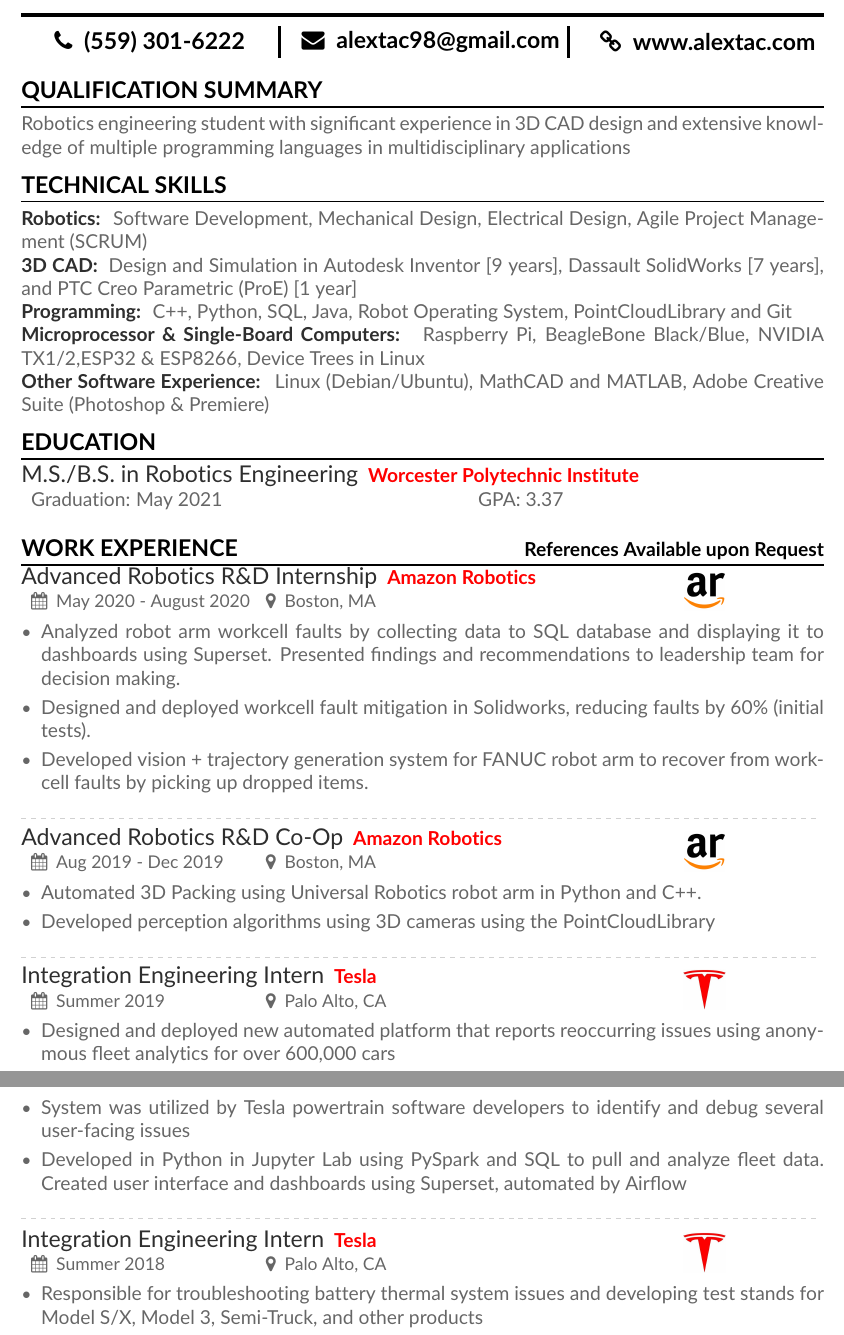
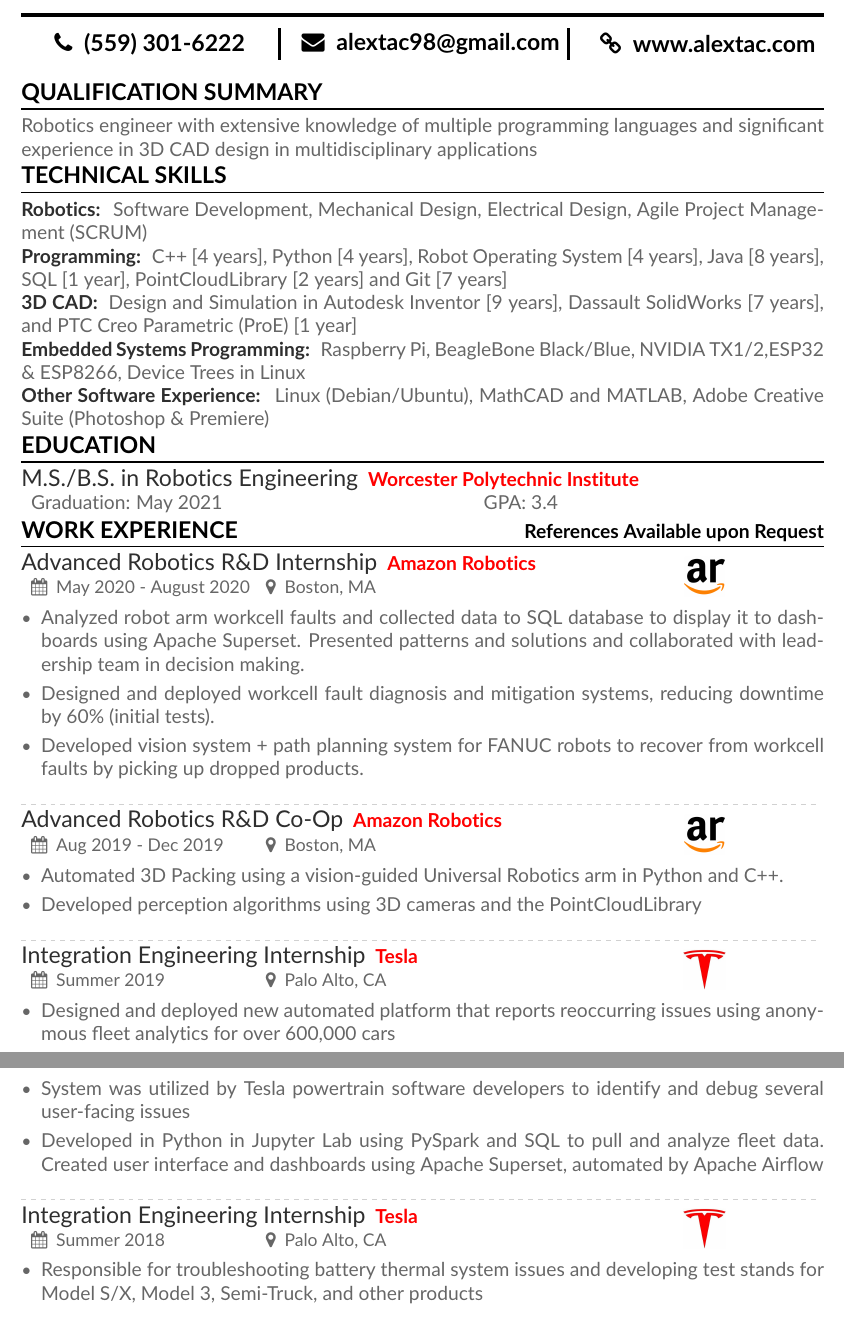
Before and after one commit to alextac98/Resume, a LaTeX CV (AlexTacescuResume.tex, which reads Resume.cls, Sections/Education.tex, Sections/Experience.tex): two parts of pages 1 and 2 of 3, joined at a grey line, cut so that both start at the same text. Compiled offline with pdfLaTeX.

Commit message:
Fix spacing issues + comments

```diff
--- a/AlexTacescuResume.tex
+++ b/AlexTacescuResume.tex
@@ -72,11 +72,11 @@
     \makeheading
     %
     % Start body
-    \newline
+
     \input{Sections/QualificationsSummary.tex}
-    \bigskip\newline
+    \vspace{1mm}\\
     \input{Sections/Skills.tex}
-    \bigskip\newline
+    \vspace{1mm}\\
     \input{Sections/Education.tex}
-    \bigskip\newline
+    \vspace{-2mm}\\
     \input{Sections/Experience.tex}
--- a/Resume.cls
+++ b/Resume.cls
@@ -111,7 +111,9 @@
 }
 
 \setlength{\parindent}{0pt}
-\newcommand{\divider}{\textcolor{body!30}{\hdashrule{\linewidth}{0.6pt}{0.5ex}}\medskip}
+\newcommand{\divider}{
+  \textcolor{body!30}{\hdashrule{\linewidth}{0.6pt}{0.5ex}}
+  }
 
 \newenvironment{fullwidth}{%
   \begin{adjustwidth}{}{\dimexpr-\marginparwidth-\marginparsep\relax}}
@@ -216,7 +218,8 @@
 % 1 = Job Title | 2 = Company | 3 = Time | 4 = Location | 5 = Logo
 \newcommand{\job}[5]{
   \begin{minipage}[b]{0.7\linewidth}
-    {\noindent\large\color{emphasis}#1}
+    \vspace{1mm}
+    {\large\color{emphasis}#1}
     % \smallskip\normalsize
     % \hfill
     \ifstrequal{#2}{}{}{
--- a/Sections/Education.tex
+++ b/Sections/Education.tex
@@ -1,3 +1,3 @@
 % 1 = Degree | 2 = College | 3 = Dates | 4 = GPA
 \resumesection{Education}{}
-\school{M.S./B.S. in Robotics Engineering}{Worcester Polytechnic Institute}{May 2021}{3.37}
+\school{M.S./B.S. in Robotics Engineering}{Worcester Polytechnic Institute}{May 2021}{3.4}
--- a/Sections/Experience.tex
+++ b/Sections/Experience.tex
@@ -1,32 +1,32 @@
 \resumesection{Work Experience}{References Available upon Request}
 \job{Advanced Robotics R\&D Internship}{Amazon Robotics}{May 2020 - August 2020}{Boston, MA}{Sections/Logos/AR_Logo.jpg}
     \begin{itemize}
-        \item Analyzed robot arm workcell faults by collecting data to SQL database and displaying it to dashboards using Superset. Presented findings and recommendations to leadership team for decision making.
-        \item Designed and deployed workcell fault mitigation in Solidworks, reducing faults by 60\% (initial tests).
-        \item Developed vision + trajectory generation system for FANUC robot arm to recover from workcell faults by picking up dropped items.
+        \item Analyzed robot arm workcell faults and collected data to SQL database to display it to dashboards using Apache Superset. Presented patterns and solutions and collaborated with leadership team in decision making.
+        \item Designed and deployed workcell fault diagnosis and mitigation systems, reducing downtime by 60\% (initial tests).
+        \item Developed vision system + path planning system for FANUC robots to recover from workcell faults by picking up dropped products.
     \end{itemize}
 \divider
 \job{Advanced Robotics R\&D Co-Op}{Amazon Robotics}{Aug 2019 - Dec 2019}{Boston, MA}{Sections/Logos/AR_Logo.jpg}
     \begin{itemize}
-        \item Automated 3D Packing using Universal Robotics robot arm in Python and C++.
-        \item Developed perception algorithms using 3D cameras using the PointCloudLibrary
+        \item Automated 3D Packing using a vision-guided Universal Robotics arm in Python and C++.
+        \item Developed perception algorithms using 3D cameras and the PointCloudLibrary
     \end{itemize}
-\divider\\
-\job{Integration Engineering Intern}{Tesla}{Summer 2019}{Palo Alto, CA}{Sections/Logos/Tesla_Logo.jpg}
+\divider \\
+\job{Integration Engineering Internship}{Tesla}{Summer 2019}{Palo Alto, CA}{Sections/Logos/Tesla_Logo.jpg}
     \begin{itemize}
         \item Designed and deployed new automated platform that reports reoccurring issues using anonymous fleet analytics for over 600,000 cars
         \item System was utilized by Tesla powertrain software developers to identify and debug several user-facing issues
-        \item Developed in Python in Jupyter Lab using PySpark and SQL to pull and analyze fleet data. Created user interface and dashboards using Superset, automated by Airflow
+        \item Developed in Python in Jupyter Lab using PySpark and SQL to pull and analyze fleet data. Created user interface and dashboards using Apache Superset, automated by Apache Airflow
     \end{itemize}
-\divider\\
-\job{Integration Engineering Intern}{Tesla}{Summer 2018}{Palo Alto, CA}{Sections/Logos/Tesla_Logo.jpg}
+\divider \\
+\job{Integration Engineering Internship}{Tesla}{Summer 2018}{Palo Alto, CA}{Sections/Logos/Tesla_Logo.jpg}
     \begin{itemize}
         \item Responsible for troubleshooting battery thermal system issues and developing test stands for Model S/X, Model 3, Semi-Truck, and other products
         \item Developed software components for testing, collecting data over CAN networks
         \item Discovered and fixed 3 issues in critical systems such as the battery and powertrain thermal system and the high voltage system
         \item Identified a problem and implemented a change in 2 assembly cells that increased Model 3 end-of-line production by 45\%
     \end{itemize}
-\divider\\
+\divider \\
 \job{Student Assistant}{Worcester Polytechnic Institute}{Aug 2018 -- Current}{Worcester, MA}{Sections/Logos/WPI_Logo.png}
     \begin{itemize}
         \item Student Teaching Assistant for WPI’s Junior year Robotics classes (RBE 3001 \& 3002) focusing on robotic manipulation, dynamics, machine vision, path-planning, \& other advanced concepts
--- a/Sections/QualificationsSummary.tex
+++ b/Sections/QualificationsSummary.tex
@@ -1,3 +1,2 @@
 \resumesection{Qualification Summary}{}
-Robotics engineering student with significant experience in 3D CAD design and extensive knowledge of
-multiple programming languages in multidisciplinary applications
+Robotics engineer with extensive knowledge of multiple programming languages and significant experience in 3D CAD design in multidisciplinary applications
--- a/Sections/Skills.tex
+++ b/Sections/Skills.tex
@@ -1,6 +1,6 @@
 \resumesection{Technical Skills}{}
 \skillsection{Robotics}{Software Development, Mechanical Design, Electrical Design, Agile Project Management (SCRUM)}\\
+\skillsection{Programming}{C++ [4 years], Python [4 years], Robot Operating System [4 years], Java [8 years], SQL [1 year], PointCloudLibrary [2 years] and Git [7 years]}\\
 \skillsection{3D CAD}{Design and Simulation in Autodesk Inventor [9 years], Dassault SolidWorks [7 years], and PTC Creo Parametric (ProE) [1 year]}\\
-\skillsection{Programming}{C++, Python, SQL, Java, Robot Operating System, PointCloudLibrary and Git}\\
-\skillsection{Microprocessor \& Single-Board Computers}{Raspberry Pi, BeagleBone Black/Blue, NVIDIA TX1/2,ESP32 \& ESP8266, Device Trees in Linux}\\
+\skillsection{Embedded Systems Programming}{Raspberry Pi, BeagleBone Black/Blue, NVIDIA TX1/2,ESP32 \& ESP8266, Device Trees in Linux}\\
 \skillsection{Other Software Experience}{Linux (Debian/Ubuntu), MathCAD and MATLAB, Adobe Creative Suite (Photoshop \& Premiere)}
```
Also changed, not shown: Sections/Awards.tex (+2 -2 lines), Sections/Leadership.tex (+1 -0 lines), Sections/Projects.tex (+1 -1 lines), AlexTacescuResume.pdf, AlexTacescuResume.tex (8 more changed lines), Resume.cls (2 more changed lines).
